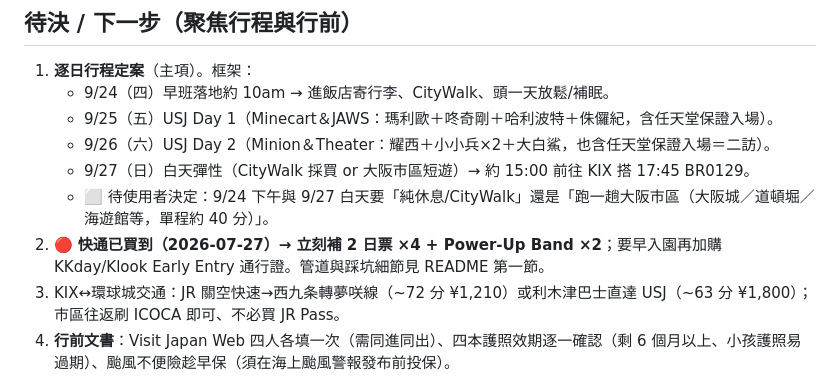
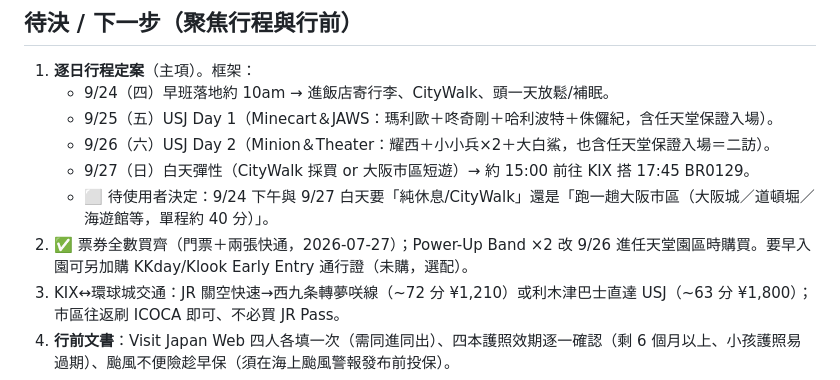
Before and after one commit to mansonliu/osaka-usj-2026-09, a Markdown page: HANDOFF.md, the part around the change. Drawn GitHub-style.

Commit message:
交班單：清掉與已購票狀態矛盾的舊下一步（立刻補 2 日票）
Co-Authored-By: Claude Fable 5 <noreply@anthropic.com>

```diff
--- a/HANDOFF.md
+++ b/HANDOFF.md
@@ -72,7 +72,7 @@
    - 9/26（六）USJ Day 2（Minion＆Theater：耀西＋小小兵×2＋大白鯊，也含任天堂保證入場＝二訪）。
    - 9/27（日）白天彈性（CityWalk 採買 or 大阪市區短遊）→ 約 15:00 前往 KIX 搭 17:45 BR0129。
    - ⬜ 待使用者決定：9/24 下午與 9/27 白天要「純休息/CityWalk」還是「跑一趟大阪市區（大阪城／道頓堀／海遊館等，單程約 40 分）」。
-2. 🔴 **快通已買到（2026-07-27）→ 立刻補 2 日票 ×4 + Power-Up Band ×2**；要早入園再加購 KKday/Klook Early Entry 通行證。管道與踩坑細節見 README 第一節。
+2. ✅ 票券全數買齊（門票＋兩張快通，2026-07-27）；Power-Up Band ×2 改 9/26 進任天堂園區時購買。要早入園可另加購 KKday/Klook Early Entry 通行證（未購，選配）。
 3. KIX↔環球城交通：JR 關空快速→西九条轉夢咲線（~72 分 ¥1,210）或利木津巴士直達 USJ（~63 分 ¥1,800）；市區往返刷 ICOCA 即可、不必買 JR Pass。
 4. **行前文書**：Visit Japan Web 四人各填一次（需同進同出）、四本護照效期逐一確認（剩 6 個月以上、小孩護照易過期）、颱風不便險趁早保（須在海上颱風警報發布前投保）。
 5. ⚠ **早班提醒**：9/24 BR0178 06:30 起飛 → 約 04:00–04:30 須到桃機；規劃前一晚交通（住機場旅館 or 凌晨包車/接送）。
```
